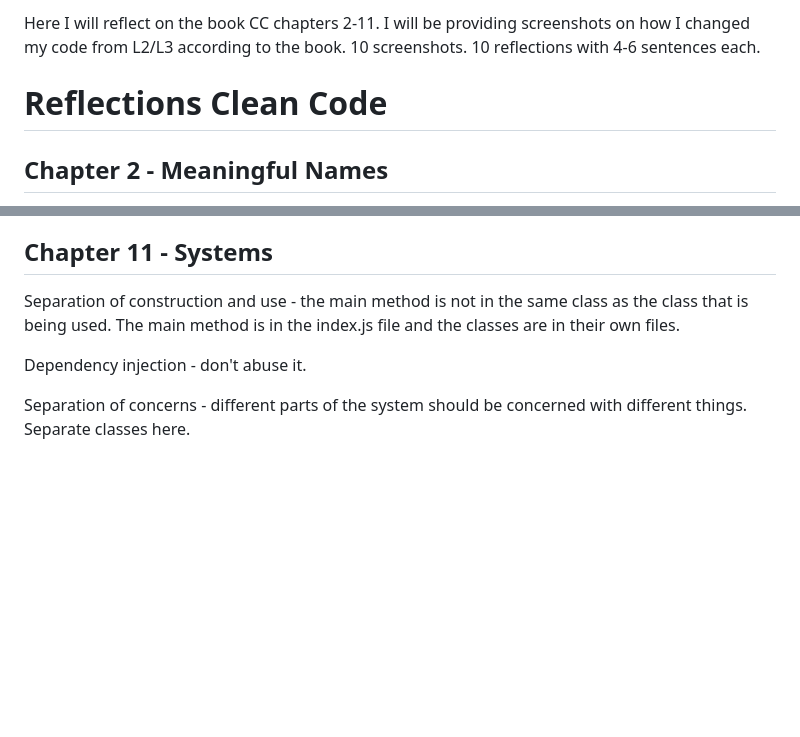
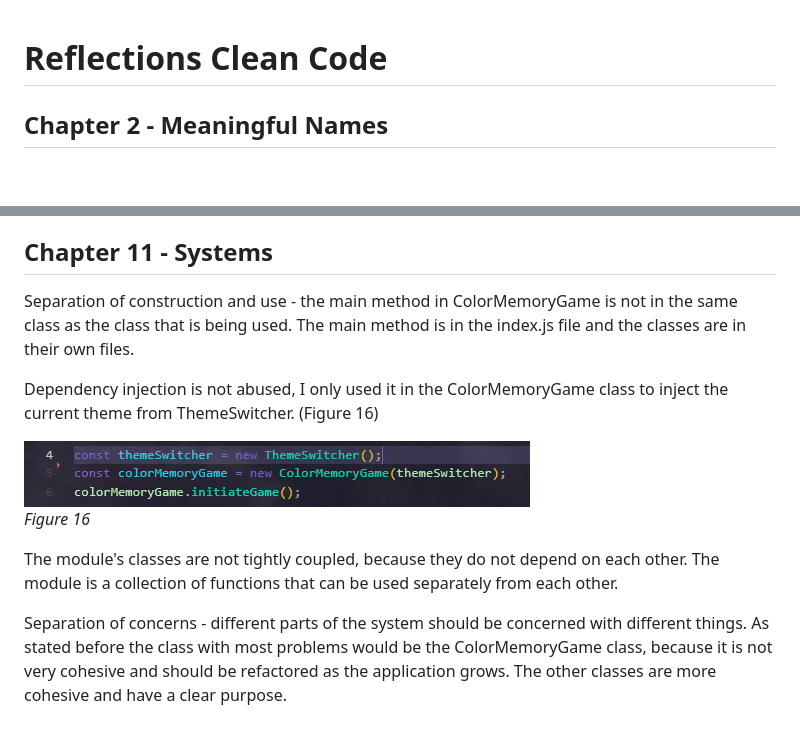
Before and after one commit to AnnaManoleLNU/L3, a Markdown page: markdown/reflection.md, 2 parts joined by grey strips. Rendered like a GitHub page; pictures changed too: markdown/img/16.png (added); blank space fills up the shorter version.

Commit message:
Ch 11

```diff
--- a/markdown/reflection.md
+++ b/markdown/reflection.md
@@ -1,4 +1,3 @@
-Here I will reflect on the book CC chapters 2-11. I will be providing screenshots on how I changed my code from L2/L3 according to the book. 10 screenshots. 10 reflections with 4-6 sentences each.
 # Reflections Clean Code
 
 ## Chapter 2 - Meaningful Names
@@ -116,8 +115,13 @@ The classes in L2 respect the SRP to a greater extent, repectively generating co
 
 ## Chapter 11 - Systems
 
-Separation of construction and use - the main method is not in the same class as the class that is being used. The main method is in the index.js file and the classes are in their own files.
+Separation of construction and use - the main method in ColorMemoryGame is not in the same class as the class that is being used. The main method is in the index.js file and the classes are in their own files.
 
-Dependency injection - don't abuse it.
+Dependency injection is not abused, I only used it in the ColorMemoryGame class to inject the current theme from ThemeSwitcher. (Figure 16)
 
-Separation of concerns - different parts of the system should be concerned with different things. Separate classes here.
+![Figure 16](img/16.png) <br>
+_Figure 16_
+
+The module's classes are not tightly coupled, because they do not depend on each other. The module is a collection of functions that can be used separately from each other.
+
+Separation of concerns - different parts of the system should be concerned with different things. As stated before the class with most problems would be the ColorMemoryGame class, because it is not very cohesive and should be refactored as the application grows. The other classes are more cohesive and have a clear purpose.
```
Also changed, not shown: 1 other file.
